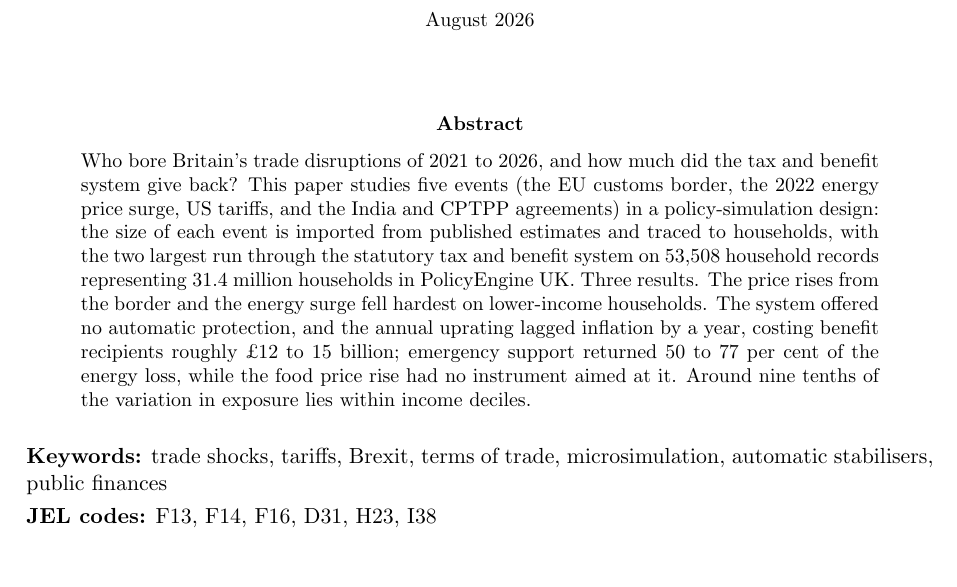
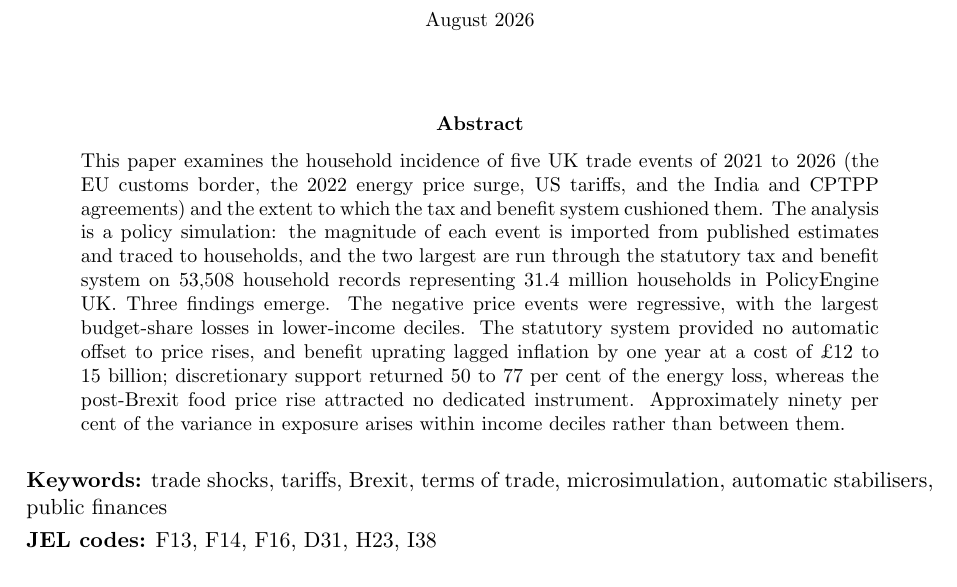
Before and after one commit to PolicyEngine/uk-trade-shock-study, a LaTeX paper (paper_multishock/main.tex): part of page 1 of 40, cut so that both start at the same text. Compiled offline with pdfLaTeX.

Commit message:
Professional-register abstract
Co-Authored-By: Claude Fable 5 <noreply@anthropic.com>
Claude-Session: https://claude.ai/code/session_0149AWVAWx8ogPKN3DA7FxTf

```diff
--- a/paper_multishock/main.tex
+++ b/paper_multishock/main.tex
@@ -38,22 +38,23 @@
 \maketitle
 
 \begin{abstract}
-\noindent Who bore Britain's trade disruptions of 2021 to 2026, and
-how much did the tax and benefit system give back? This paper studies
-five events (the EU customs border, the 2022 energy price surge, US
-tariffs, and the India and CPTPP agreements) in a policy-simulation
-design: the size of each event is imported from published estimates
-and traced to households, with the two largest run through the
-statutory tax and benefit system on \SsHouseholdsRecords\ household
-records representing \SsWeightedHouseholdsM\ million households in
-PolicyEngine UK. Three results. The price rises from the border and
-the energy surge fell hardest on lower-income households. The system
-offered no automatic protection, and the annual uprating lagged
-inflation by a year, costing benefit recipients roughly \pounds 12 to
-15 billion; emergency support returned 50 to 77 per cent of the
-energy loss, while the food price rise had no instrument aimed at it.
-Around nine tenths of the variation in exposure lies within income
-deciles.
+\noindent This paper examines the household incidence of five UK
+trade events of 2021 to 2026 (the EU customs border, the 2022 energy
+price surge, US tariffs, and the India and CPTPP agreements) and the
+extent to which the tax and benefit system cushioned them. The
+analysis is a policy simulation: the magnitude of each event is
+imported from published estimates and traced to households, and the
+two largest are run through the statutory tax and benefit system on
+\SsHouseholdsRecords\ household records representing
+\SsWeightedHouseholdsM\ million households in PolicyEngine UK. Three
+findings emerge. The negative price events were regressive, with the
+largest budget-share losses in lower-income deciles. The statutory
+system provided no automatic offset to price rises, and benefit
+uprating lagged inflation by one year at a cost of \pounds 12 to 15
+billion; discretionary support returned 50 to 77 per cent of the
+energy loss, whereas the post-Brexit food price rise attracted no
+dedicated instrument. Approximately ninety per cent of the variance
+in exposure arises within income deciles rather than between them.
 \end{abstract}
 
 \medskip
```
Also changed, not shown: paper_multishock/main.pdf.
